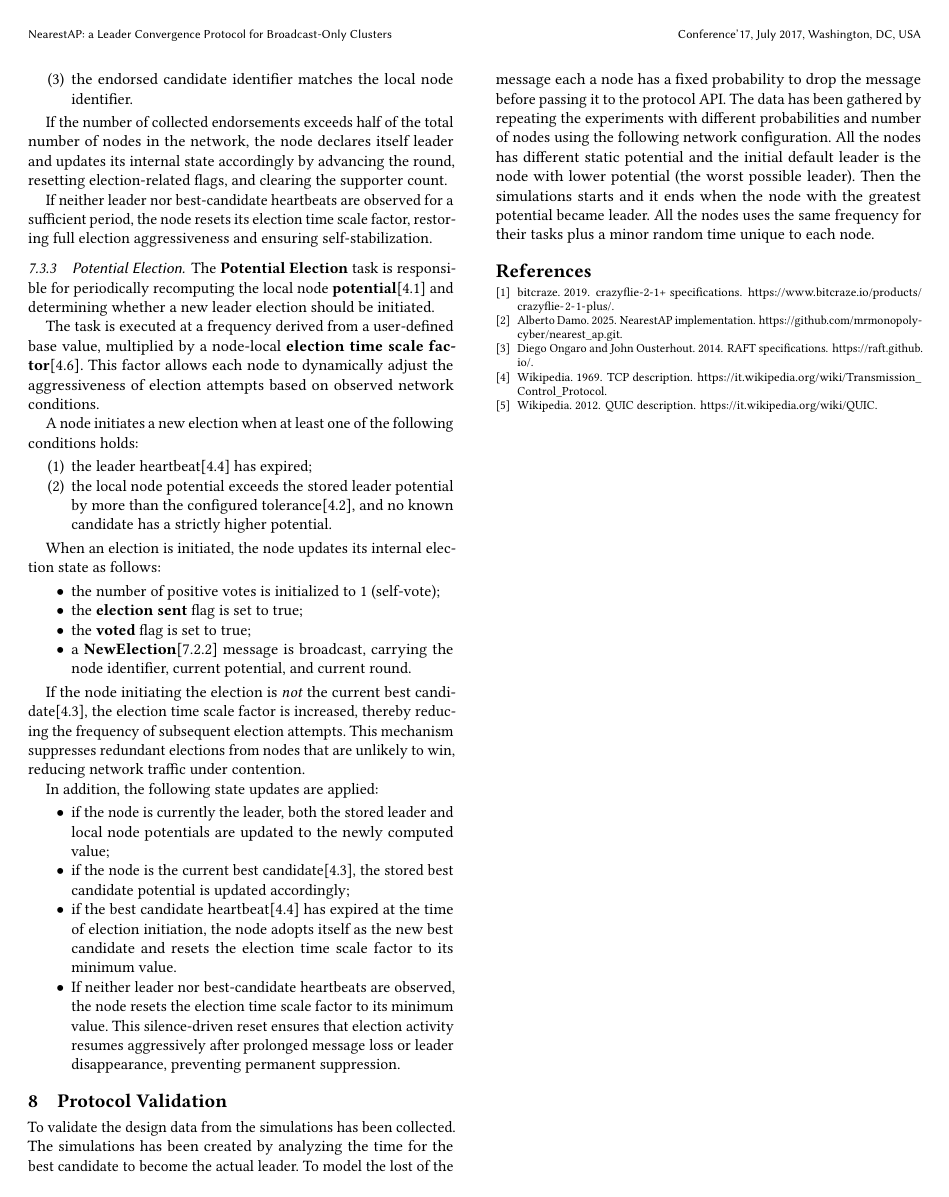
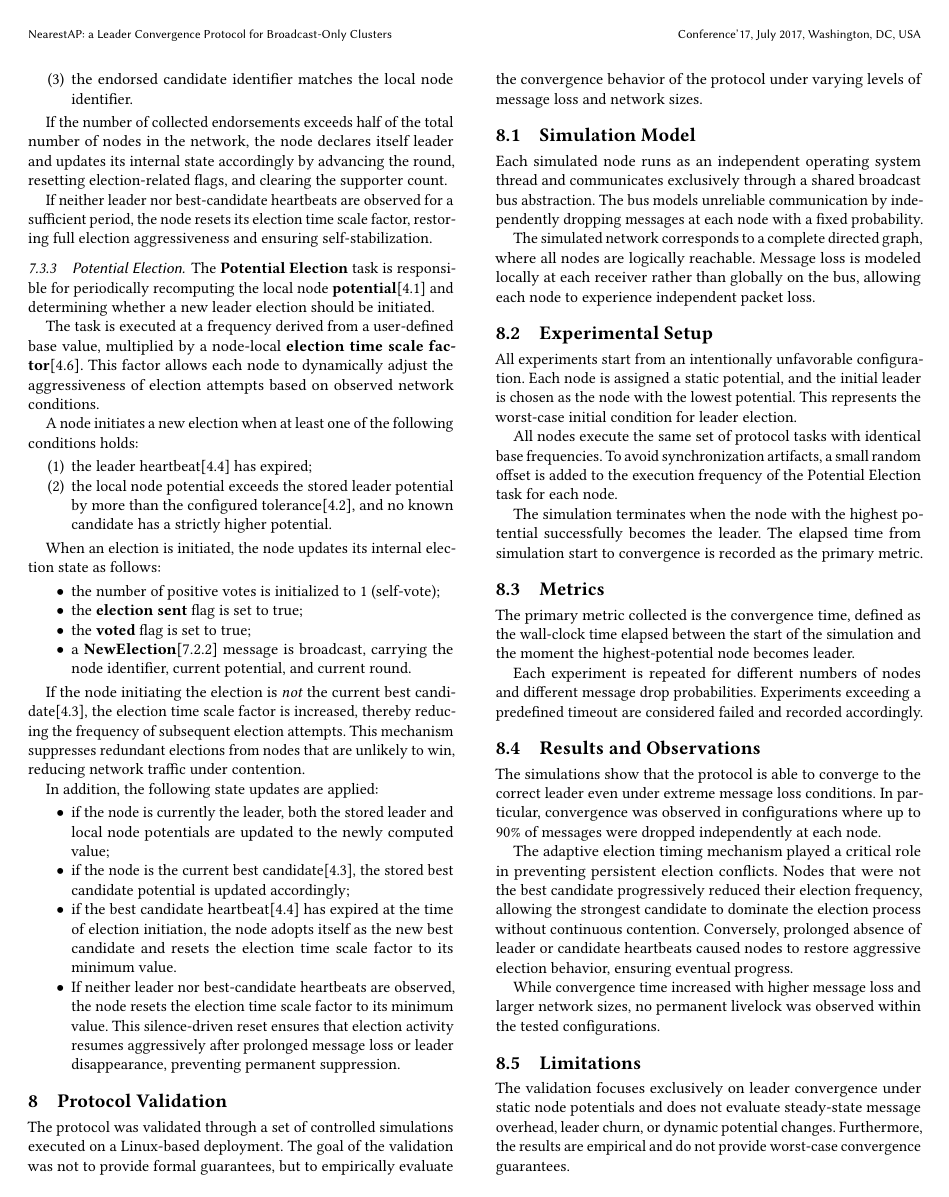
Before and after one commit to mrmonopoly-cyber/nearest_ap, a LaTeX paper (doc/report/report.tex, which reads doc/report/sections/validation/validation.tex): page 5 of 5 before the commit and page 5 of 6 after it. Compiled offline with pdfLaTeX.

Commit message:
docs(report): added section for Protocol Validation

```diff
--- a/doc/report/sections/validation/validation.tex
+++ b/doc/report/sections/validation/validation.tex
@@ -1,11 +1,61 @@
 \section{Protocol Validation}
 
-To validate the design data from the simulations has been collected. The simulations has been
-created by analyzing the time for the best candidate to become the actual leader. To model
-the lost of the message each a node has a fixed probability to drop the message before passing it
-to the protocol API. The data has been gathered by repeating the experiments with different
-probabilities and number of nodes using the following network configuration.
-All the nodes has different static potential and the initial default leader is the node
-with lower potential (the worst possible leader). Then the simulations starts and it ends
-when the node with the greatest potential became leader.
-All the nodes uses the same frequency for their tasks plus a minor random time unique to each node.
+The protocol was validated through a set of controlled simulations executed on a Linux-based
+deployment. The goal of the validation was not to provide formal guarantees, but to empirically
+evaluate the convergence behavior of the protocol under varying levels of message loss and network
+sizes.
+
+\subsection{Simulation Model}
+
+Each simulated node runs as an independent operating system thread and communicates exclusively
+through a shared broadcast bus abstraction. The bus models unreliable communication by independently
+dropping messages at each node with a fixed probability.
+
+The simulated network corresponds to a complete directed graph, where all nodes are logically
+reachable. Message loss is modeled locally at each receiver rather than globally on the bus, allowing
+each node to experience independent packet loss.
+
+\subsection{Experimental Setup}
+
+All experiments start from an intentionally unfavorable configuration. Each node is assigned a
+static potential, and the initial leader is chosen as the node with the lowest potential. This
+represents the worst-case initial condition for leader election.
+
+All nodes execute the same set of protocol tasks with identical base frequencies. To avoid
+synchronization artifacts, a small random offset is added to the execution frequency of the
+Potential Election task for each node.
+
+The simulation terminates when the node with the highest potential successfully becomes the leader.
+The elapsed time from simulation start to convergence is recorded as the primary metric.
+
+\subsection{Metrics}
+
+The primary metric collected is the convergence time, defined as the wall-clock time elapsed between
+the start of the simulation and the moment the highest-potential node becomes leader.
+
+Each experiment is repeated for different numbers of nodes and different message drop probabilities.
+Experiments exceeding a predefined timeout are considered failed and recorded accordingly.
+
+\subsection{Results and Observations}
+
+The simulations show that the protocol is able to converge to the correct leader even under extreme
+message loss conditions. In particular, convergence was observed in configurations where up to 90\%
+of messages were dropped independently at each node.
+
+The adaptive election timing mechanism played a critical role in preventing persistent election
+conflicts. Nodes that were not the best candidate progressively reduced their election frequency,
+allowing the strongest candidate to dominate the election process without continuous contention.
+Conversely, prolonged absence of leader or candidate heartbeats caused nodes to restore aggressive
+election behavior, ensuring eventual progress.
+
+While convergence time increased with higher message loss and larger network sizes, no permanent
+livelock was observed within the tested configurations.
+
+\subsection{Limitations}
+
+The validation focuses exclusively on leader convergence under static node potentials and does not
+evaluate steady-state message overhead, leader churn, or dynamic potential changes. Furthermore, the
+results are empirical and do not provide worst-case convergence guarantees.
+
+Future work includes extending the simulation to dynamic scenarios and performing a more detailed
+quantitative analysis of message complexity.
```
Also changed, not shown: 1 other file.
